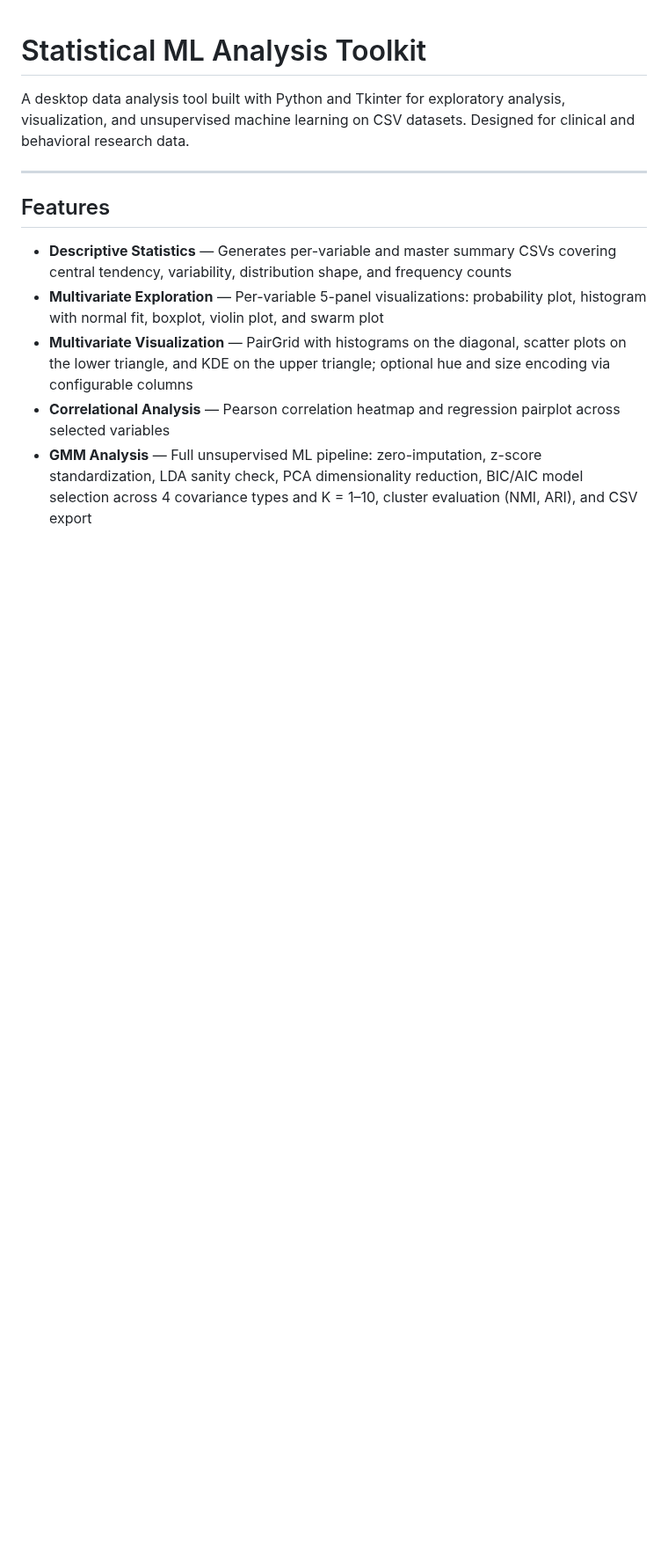
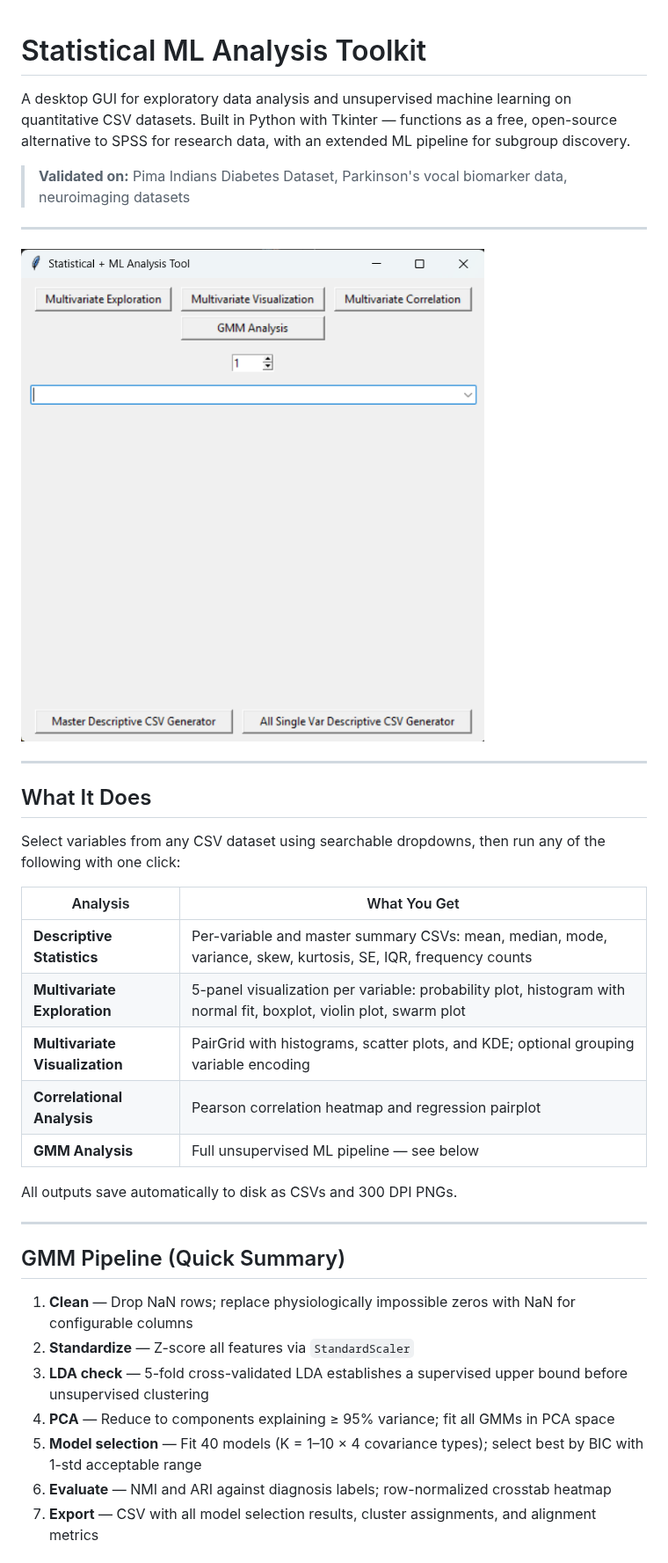
Before and after one commit to Liam-S-Sweeney/Statistical-ML-Analysis-Toolkit, a Markdown page: README.md, the part around one of its changes. Shown at 88% size. Drawn GitHub-style; pictures changed too: docs/gui_display.png (added); blank space fills up the shorter version.

Commit message:
updated gui_display

```diff
--- a/README.md
+++ b/README.md
@@ -1,13 +1,38 @@
 # Statistical ML Analysis Toolkit
 
-A desktop data analysis tool built with Python and Tkinter for exploratory analysis, visualization, and unsupervised machine learning on CSV datasets. Designed for clinical and behavioral research data.
+A desktop GUI for exploratory data analysis and unsupervised machine learning on quantitative CSV datasets. Built in Python with Tkinter — functions as a free, open-source alternative to SPSS for research data, with an extended ML pipeline for subgroup discovery.
+
+> **Validated on:** Pima Indians Diabetes Dataset, Parkinson's vocal biomarker data, neuroimaging datasets
 
 ---
 
-## Features
+![App Screenshot](docs/gui_display.png)
 
-- **Descriptive Statistics** — Generates per-variable and master summary CSVs covering central tendency, variability, distribution shape, and frequency counts
-- **Multivariate Exploration** — Per-variable 5-panel visualizations: probability plot, histogram with normal fit, boxplot, violin plot, and swarm plot
-- **Multivariate Visualization** — PairGrid with histograms on the diagonal, scatter plots on the lower triangle, and KDE on the upper triangle; optional hue and size encoding via configurable columns
-- **Correlational Analysis** — Pearson correlation heatmap and regression pairplot across selected variables
-- **GMM Analysis** — Full unsupervised ML pipeline: zero-imputation, z-score standardization, LDA sanity check, PCA dimensionality reduction, BIC/AIC model selection across 4 covariance types and K = 1–10, cluster evaluation (NMI, ARI), and CSV export
+---
+
+## What It Does
+
+Select variables from any CSV dataset using searchable dropdowns, then run any of the following with one click:
+
+| Analysis | What You Get |
+|---|---|
+| **Descriptive Statistics** | Per-variable and master summary CSVs: mean, median, mode, variance, skew, kurtosis, SE, IQR, frequency counts |
+| **Multivariate Exploration** | 5-panel visualization per variable: probability plot, histogram with normal fit, boxplot, violin plot, swarm plot |
+| **Multivariate Visualization** | PairGrid with histograms, scatter plots, and KDE; optional grouping variable encoding |
+| **Correlational Analysis** | Pearson correlation heatmap and regression pairplot |
+| **GMM Analysis** | Full unsupervised ML pipeline — see below |
+
+All outputs save automatically to disk as CSVs and 300 DPI PNGs.
+
+---
+
+## GMM Pipeline (Quick Summary)
+
+1. **Clean** — Drop NaN rows; replace physiologically impossible zeros with NaN for configurable columns
+2. **Standardize** — Z-score all features via `StandardScaler`
+3. **LDA check** — 5-fold cross-validated LDA establishes a supervised upper bound before unsupervised clustering
+4. **PCA** — Reduce to components explaining ≥ 95% variance; fit all GMMs in PCA space
+5. **Model selection** — Fit 40 models (K = 1–10 × 4 covariance types); select best by BIC with 1-std acceptable range
+6. **Evaluate** — NMI and ARI against diagnosis labels; row-normalized crosstab heatmap
+7. **Export** — CSV with all model selection results, cluster assignments, and alignment metrics
+
```
Also changed, not shown: other parts of README.md (+52 -177 lines), 2 other files.
